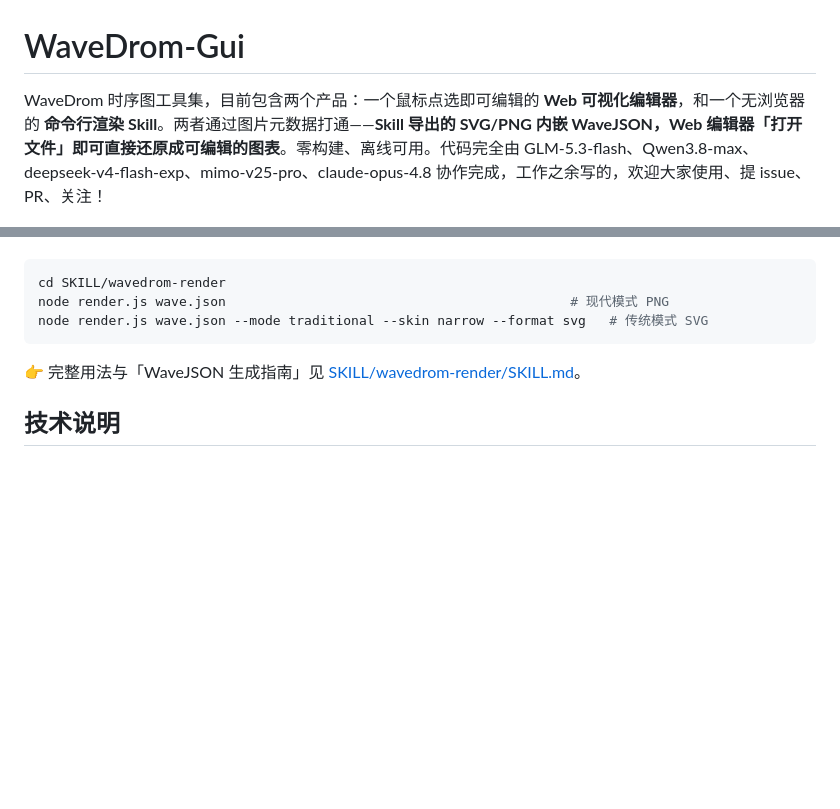
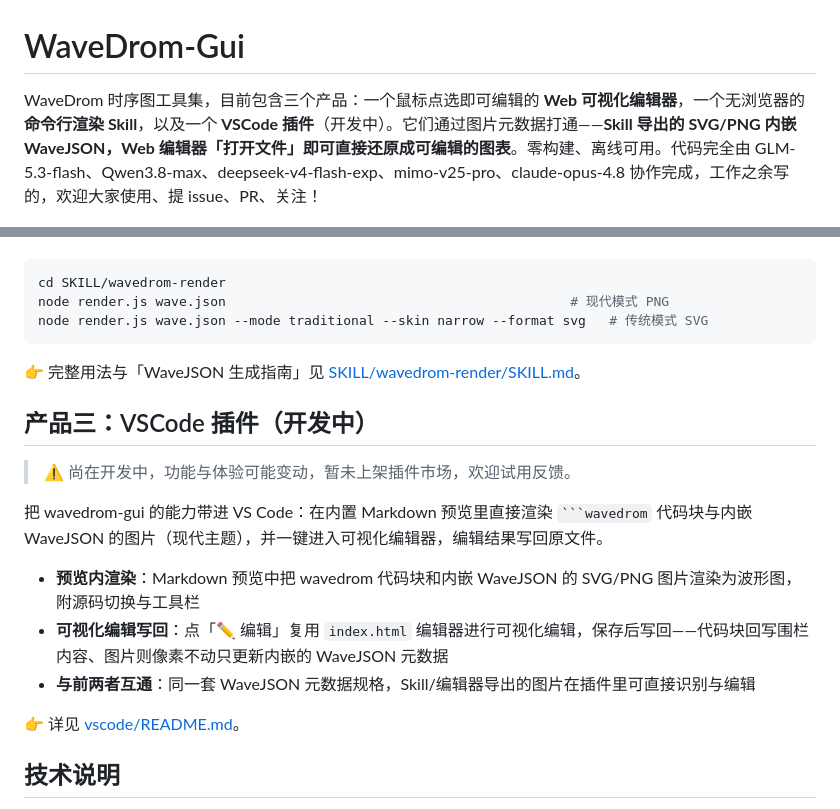
Before and after one commit to imysl0/wavedrom-gui, a Markdown page: README.md, 2 parts joined by grey strips. Rendered like a GitHub page; blank space fills up the shorter version.

Commit message:
docs(readme): 新增产品三 VSCode 插件简介（标注开发中），总述改为三个产品

`````diff
--- a/README.md
+++ b/README.md
@@ -1,6 +1,6 @@
 # WaveDrom-Gui
 
-WaveDrom 时序图工具集，目前包含两个产品：一个鼠标点选即可编辑的 **Web 可视化编辑器**，和一个无浏览器的 **命令行渲染 Skill**。两者通过图片元数据打通——**Skill 导出的 SVG/PNG 内嵌 WaveJSON，Web 编辑器「打开文件」即可直接还原成可编辑的图表**。零构建、离线可用。代码完全由 GLM-5.3-flash、Qwen3.8-max、deepseek-v4-flash-exp、mimo-v25-pro、claude-opus-4.8 协作完成，工作之余写的，欢迎大家使用、提 issue、PR、关注！
+WaveDrom 时序图工具集，目前包含三个产品：一个鼠标点选即可编辑的 **Web 可视化编辑器**，一个无浏览器的 **命令行渲染 Skill**，以及一个 **VSCode 插件**（开发中）。它们通过图片元数据打通——**Skill 导出的 SVG/PNG 内嵌 WaveJSON，Web 编辑器「打开文件」即可直接还原成可编辑的图表**。零构建、离线可用。代码完全由 GLM-5.3-flash、Qwen3.8-max、deepseek-v4-flash-exp、mimo-v25-pro、claude-opus-4.8 协作完成，工作之余写的，欢迎大家使用、提 issue、PR、关注！
 
 ![整体截图](./images/wavedrom-gui.png)
 
@@ -36,6 +36,18 @@ node render.js wave.json --mode traditional --skin narrow --format svg   # 传
 
 👉 完整用法与「WaveJSON 生成指南」见 [SKILL/wavedrom-render/SKILL.md](./SKILL/wavedrom-render/SKILL.md)。
 
+## 产品三：VSCode 插件（开发中）
+
+> ⚠️ 尚在开发中，功能与体验可能变动，暂未上架插件市场，欢迎试用反馈。
+
+把 wavedrom-gui 的能力带进 VS Code：在内置 Markdown 预览里直接渲染 ```` ```wavedrom ```` 代码块与内嵌 WaveJSON 的图片（现代主题），并一键进入可视化编辑器，编辑结果写回原文件。
+
+- **预览内渲染**：Markdown 预览中把 wavedrom 代码块和内嵌 WaveJSON 的 SVG/PNG 图片渲染为波形图，附源码切换与工具栏
+- **可视化编辑写回**：点「✏ 编辑」复用 `index.html` 编辑器进行可视化编辑，保存后写回——代码块回写围栏内容、图片则像素不动只更新内嵌的 WaveJSON 元数据
+- **与前两者互通**：同一套 WaveJSON 元数据规格，Skill/编辑器导出的图片在插件里可直接识别与编辑
+
+👉 详见 [vscode/README.md](./vscode/README.md)。
+
 ## 技术说明
 
 - 内嵌官方 [WaveDrom](https://wavedrom.com/) v3.5.0 渲染库与 default/narrow 两套皮肤（来源 wavedrom.com）
`````
